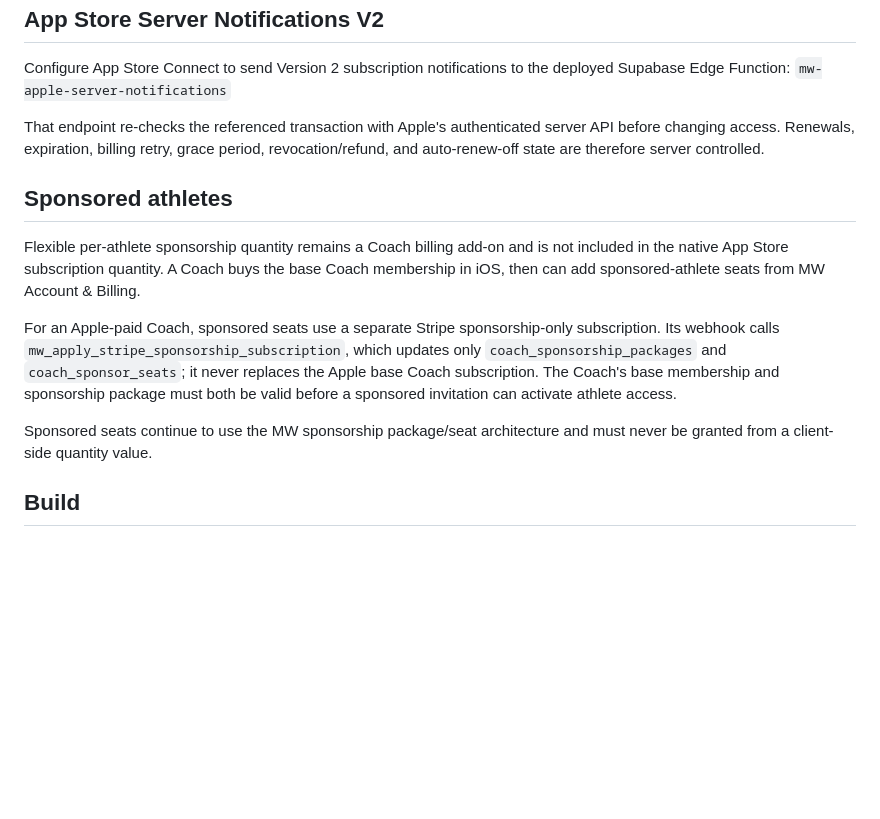
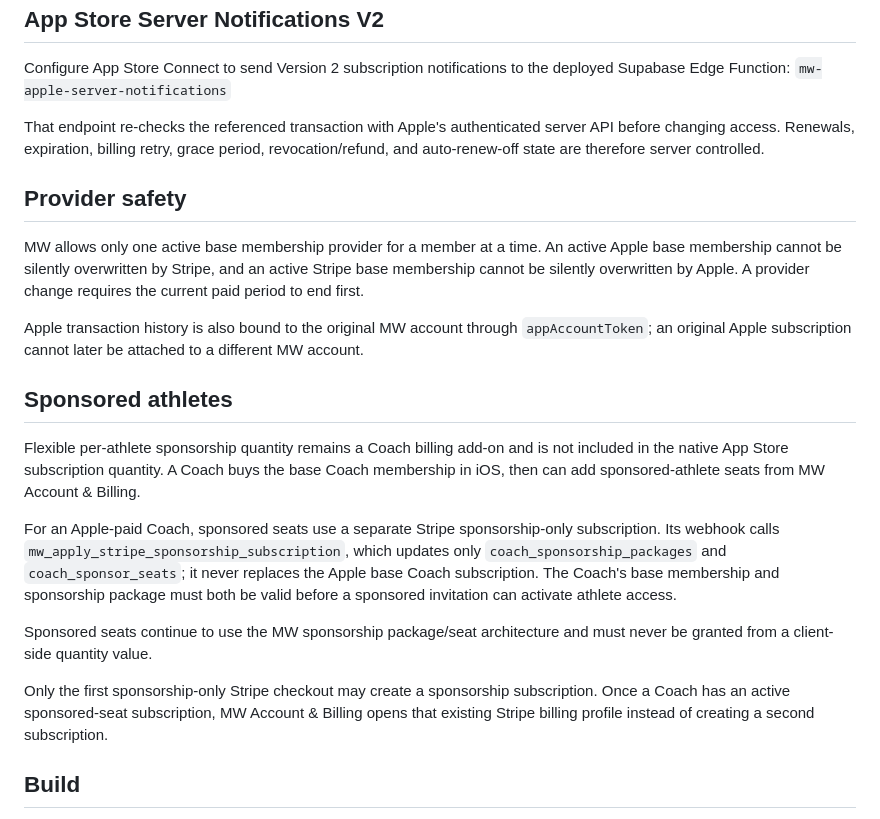
Before and after one commit to MWdynasty/mw-dynasty-unified-app, a Markdown page: APPLE_IAP_SETUP.md, the part around the change. Drawn GitHub-style; blank space fills up the shorter version.

Commit message:
Document provider locks and sponsor subscription safety

```diff
--- a/APPLE_IAP_SETUP.md
+++ b/APPLE_IAP_SETUP.md
@@ -46,6 +46,11 @@ Configure App Store Connect to send Version 2 subscription notifications to the
 
 That endpoint re-checks the referenced transaction with Apple's authenticated server API before changing access. Renewals, expiration, billing retry, grace period, revocation/refund, and auto-renew-off state are therefore server controlled.
 
+## Provider safety
+MW allows only one active base membership provider for a member at a time. An active Apple base membership cannot be silently overwritten by Stripe, and an active Stripe base membership cannot be silently overwritten by Apple. A provider change requires the current paid period to end first.
+
+Apple transaction history is also bound to the original MW account through `appAccountToken`; an original Apple subscription cannot later be attached to a different MW account.
+
 ## Sponsored athletes
 Flexible per-athlete sponsorship quantity remains a Coach billing add-on and is not included in the native App Store subscription quantity. A Coach buys the base Coach membership in iOS, then can add sponsored-athlete seats from MW Account & Billing.
 
@@ -53,6 +58,8 @@ For an Apple-paid Coach, sponsored seats use a separate Stripe sponsorship-only
 
 Sponsored seats continue to use the MW sponsorship package/seat architecture and must never be granted from a client-side quantity value.
 
+Only the first sponsorship-only Stripe checkout may create a sponsorship subscription. Once a Coach has an active sponsored-seat subscription, MW Account & Billing opens that existing Stripe billing profile instead of creating a second subscription.
+
 ## Build
 - Marketing version: 3.0.16
 - iOS build: 13
```
